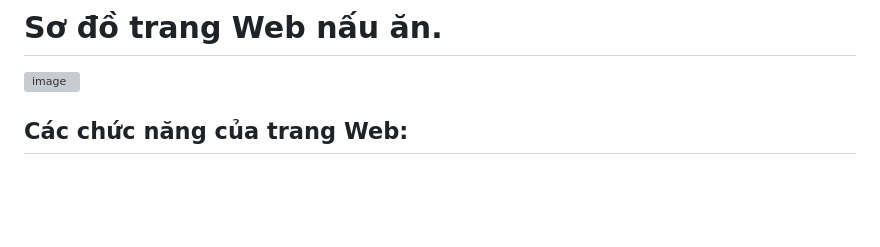
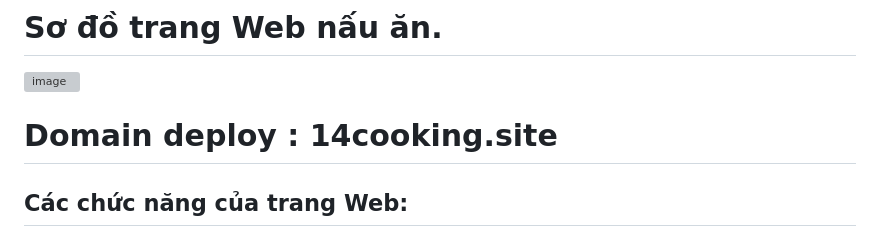
Before and after one commit to DaoAnhThien/-n-Web, a Markdown page: README.md, the part around the change. Drawn GitHub-style; blank space fills up the shorter version; grey boxes are pictures that could not be loaded.

```diff
--- a/README.md
+++ b/README.md
@@ -13,7 +13,7 @@ Youtube: https://youtu.be/BZTZ9PDlbrQ?si=ZFb-BB88J8c3BU5b
 
 # Sơ đồ trang Web nấu ăn.
 ![image](https://github.com/DaoAnhThien/Web-NT208/assets/117579985/953cb414-d172-4c96-a7d6-68b58617cfa9)
-
+# Domain deploy : 14cooking.site
 ## Các chức năng của trang Web:
 ### Chức năng cơ bản :
 - Search công thức các món ăn.
```
